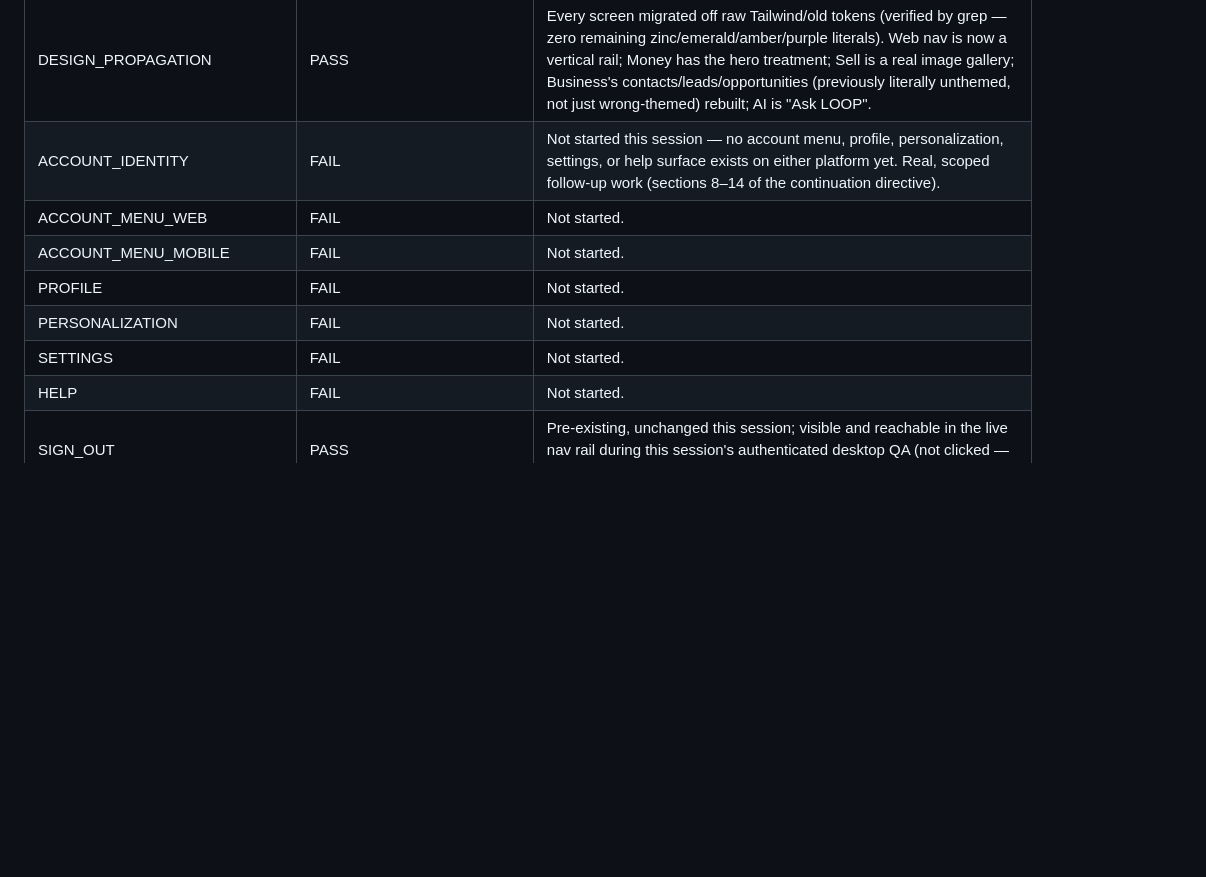
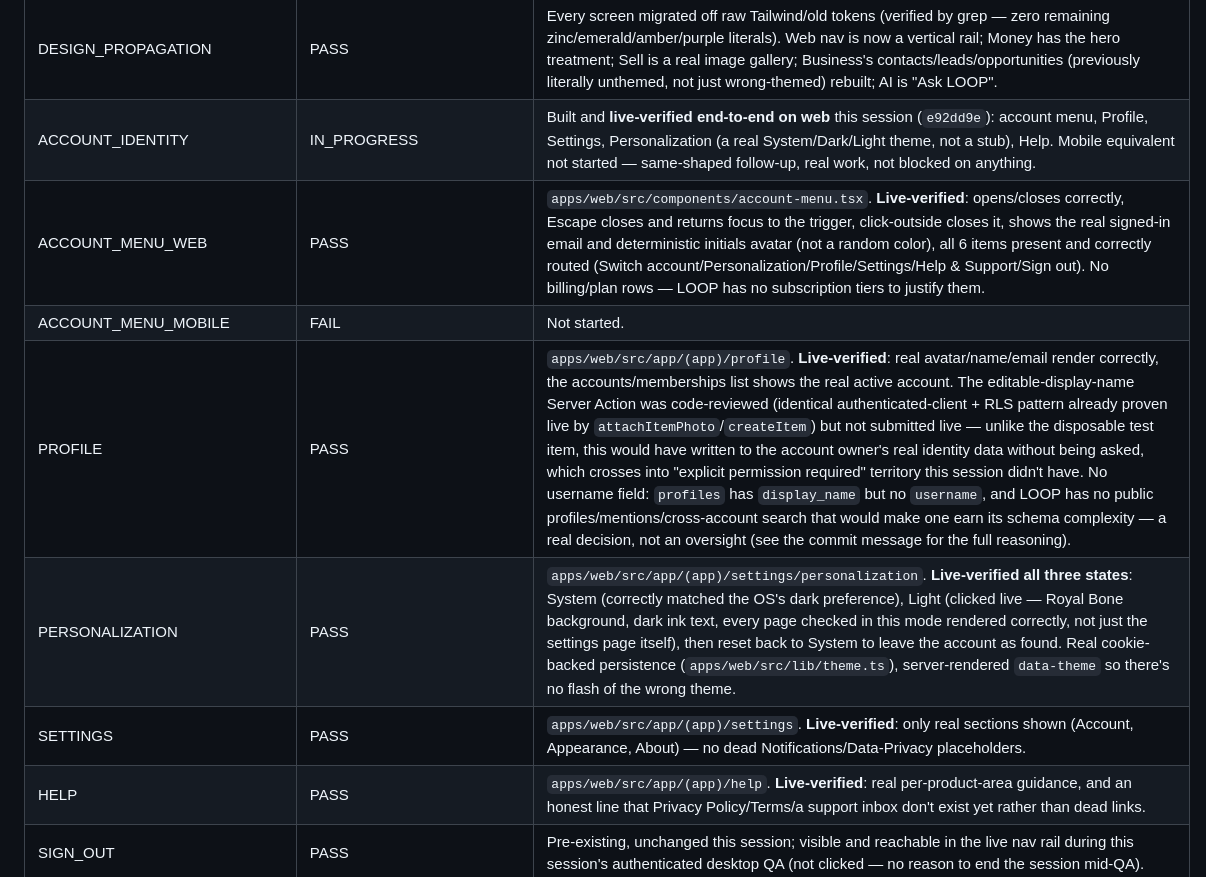
Before and after one commit to mortapp/Loop, a Markdown page: docs/LOOP_COMPLETION_LEDGER.md, the part around one of its changes. Drawn GitHub-style; blank space fills up the shorter version.

```diff
--- a/docs/LOOP_COMPLETION_LEDGER.md
+++ b/docs/LOOP_COMPLETION_LEDGER.md
@@ -16,13 +16,13 @@ current. Read docs/DESIGN_SYSTEM.md for the full design history
 | POWER_LOSS_RECOVERY | PASS | Repo inspected fresh at the start of each of this session's continuations; source of truth is `git status`/`log`, never assumed. |
 | MUREX_NOIR | PASS | Full token replacement on both platforms, WCAG-computed (see docs/DESIGN_SYSTEM.md). Physically confirmed on the real Galaxy A14: near-black, not purple; Champagne rare; Royal Bone warm. |
 | DESIGN_PROPAGATION | PASS | Every screen migrated off raw Tailwind/old tokens (verified by grep — zero remaining zinc/emerald/amber/purple literals). Web nav is now a vertical rail; Money has the hero treatment; Sell is a real image gallery; Business's contacts/leads/opportunities (previously literally unthemed, not just wrong-themed) rebuilt; AI is "Ask LOOP". |
-| ACCOUNT_IDENTITY | FAIL | Not started this session — no account menu, profile, personalization, settings, or help surface exists on either platform yet. Real, scoped follow-up work (sections 8–14 of the continuation directive). |
-| ACCOUNT_MENU_WEB | FAIL | Not started. |
+| ACCOUNT_IDENTITY | IN_PROGRESS | Built and **live-verified end-to-end on web** this session (`e92dd9e`): account menu, Profile, Settings, Personalization (a real System/Dark/Light theme, not a stub), Help. Mobile equivalent not started — same-shaped follow-up, real work, not blocked on anything. |
+| ACCOUNT_MENU_WEB | PASS | `apps/web/src/components/account-menu.tsx`. **Live-verified**: opens/closes correctly, Escape closes and returns focus to the trigger, click-outside closes it, shows the real signed-in email and deterministic initials avatar (not a random color), all 6 items present and correctly routed (Switch account/Personalization/Profile/Settings/Help & Support/Sign out). No billing/plan rows — LOOP has no subscription tiers to justify them. |
 | ACCOUNT_MENU_MOBILE | FAIL | Not started. |
-| PROFILE | FAIL | Not started. |
-| PERSONALIZATION | FAIL | Not started. |
-| SETTINGS | FAIL | Not started. |
-| HELP | FAIL | Not started. |
+| PROFILE | PASS | `apps/web/src/app/(app)/profile`. **Live-verified**: real avatar/name/email render correctly, the accounts/memberships list shows the real active account. The editable-display-name Server Action was code-reviewed (identical authenticated-client + RLS pattern already proven live by `attachItemPhoto`/`createItem`) but not submitted live — unlike the disposable test item, this would have written to the account owner's real identity data without being asked, which crosses into "explicit permission required" territory this session didn't have. No username field: `profiles` has `display_name` but no `username`, and LOOP has no public profiles/mentions/cross-account search that would make one earn its schema complexity — a real decision, not an oversight (see the commit message for the full reasoning). |
+| PERSONALIZATION | PASS | `apps/web/src/app/(app)/settings/personalization`. **Live-verified all three states**: System (correctly matched the OS's dark preference), Light (clicked live — Royal Bone background, dark ink text, every page checked in this mode rendered correctly, not just the settings page itself), then reset back to System to leave the account as found. Real cookie-backed persistence (`apps/web/src/lib/theme.ts`), server-rendered `data-theme` so there's no flash of the wrong theme. |
+| SETTINGS | PASS | `apps/web/src/app/(app)/settings`. **Live-verified**: only real sections shown (Account, Appearance, About) — no dead Notifications/Data-Privacy placeholders. |
+| HELP | PASS | `apps/web/src/app/(app)/help`. **Live-verified**: real per-product-area guidance, and an honest line that Privacy Policy/Terms/a support inbox don't exist yet rather than dead links. |
 | SIGN_OUT | PASS | Pre-existing, unchanged this session; visible and reachable in the live nav rail during this session's authenticated desktop QA (not clicked — no reason to end the session mid-QA). |
 | ACCOUNT_SWITCHING | PASS | Pre-existing, RLS-enforced via `has_account_access()`. The "Personal" account chip rendered correctly in every live authenticated screenshot this session. |
 | AUTH | PASS | Email/password real on both platforms; unchanged this session. |
```
Also changed, not shown: other parts of docs/LOOP_COMPLETION_LEDGER.md (+10 -8 lines).
